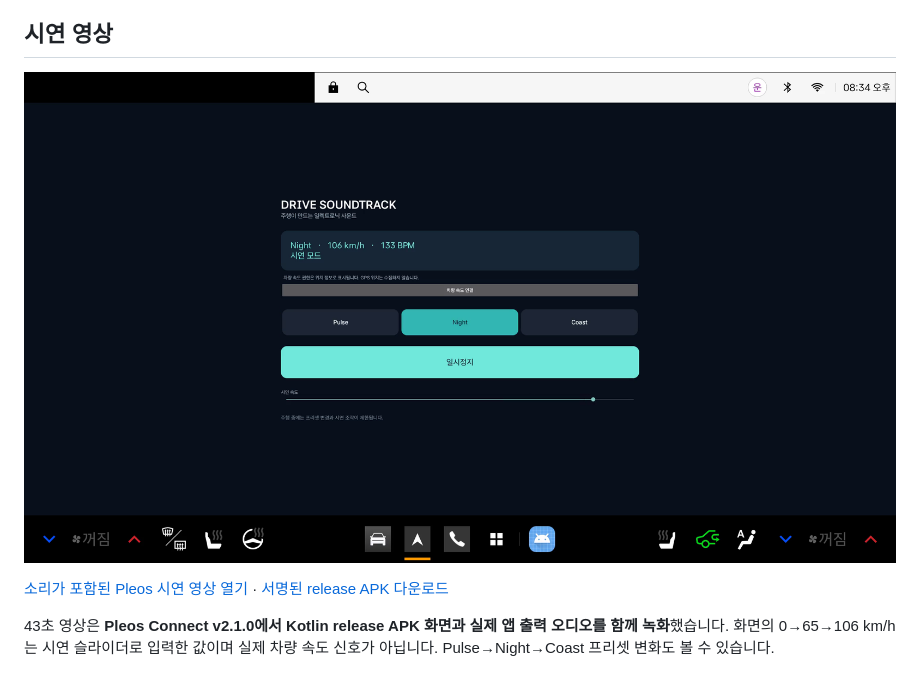
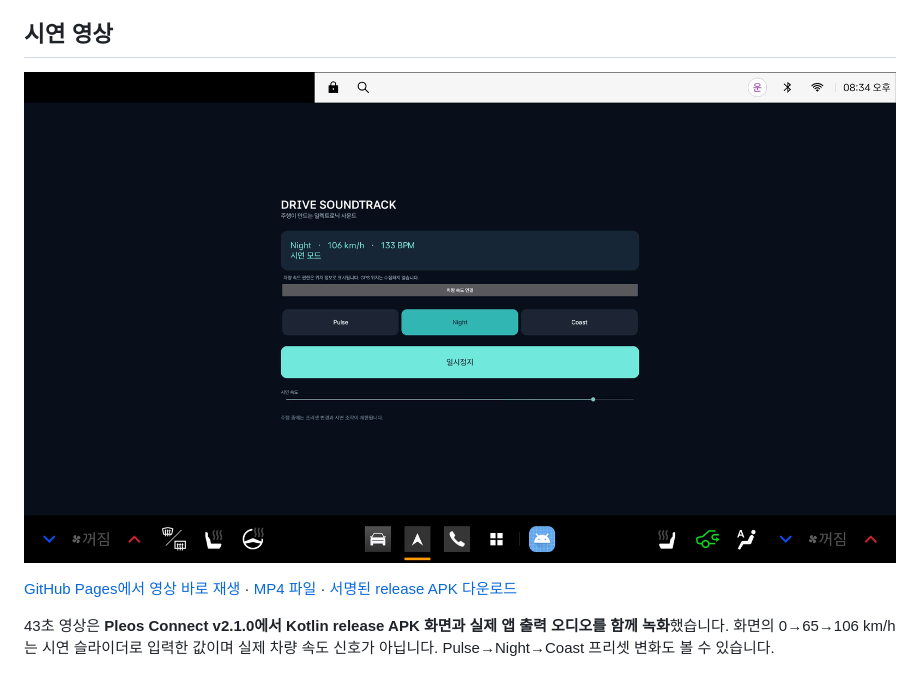
Before and after one commit to hoyadong1/Caestro, a Markdown page: README.md, the part around one of its changes. GitHub-like rendering.

```diff
--- a/README.md
+++ b/README.md
@@ -8,5 +8,5 @@
 
-[소리가 포함된 Pleos 시연 영상 열기](demo/Drive_Soundtrack_시연영상.mp4) · [서명된 release APK 다운로드](apk/홍원택_DriveSoundtrack_release.apk)
+[GitHub Pages에서 영상 바로 재생](https://hoyadong1.github.io/DriveSoundtrack/) · [MP4 파일](demo/Drive_Soundtrack_시연영상.mp4) · [서명된 release APK 다운로드](apk/홍원택_DriveSoundtrack_release.apk)
 
 43초 영상은 **Pleos Connect v2.1.0에서 Kotlin release APK 화면과 실제 앱 출력 오디오를 함께 녹화**했습니다. 화면의 0→65→106 km/h는 시연 슬라이더로 입력한 값이며 실제 차량 속도 신호가 아닙니다. Pulse→Night→Coast 프리셋 변화도 볼 수 있습니다.
 
```
Also changed, not shown: other parts of README.md (+1 -1 lines), docs/poster.png (added), 3 other files.
